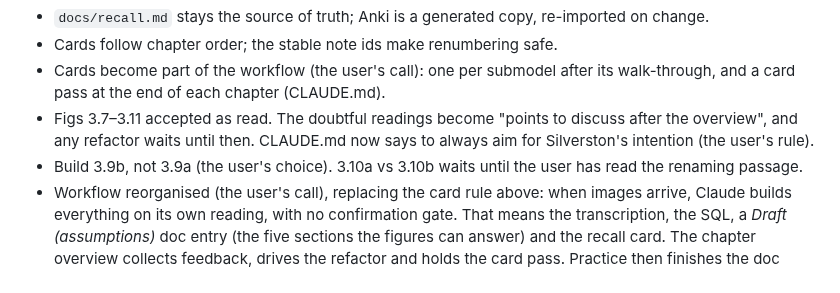
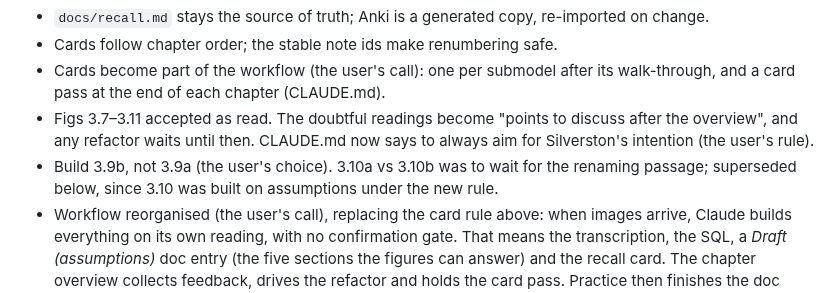
Before and after one commit to mauricioaznar/data-modelling-patterns, a Markdown page: CHANGELOG.md, the part around the change. Drawn GitHub-style.

Commit message:
Changelog: mark the "3.10 waits for the renaming passage" decision as superseded
Co-Authored-By: Claude Opus 5.5 <noreply@anthropic.com>

```diff
--- a/CHANGELOG.md
+++ b/CHANGELOG.md
@@ -46,8 +46,8 @@ and any decisions made.
 - Figs 3.7–3.11 accepted as read. The doubtful readings become "points to discuss after the
   overview", and any refactor waits until then. CLAUDE.md now says to always aim for
   Silverston's intention (the user's rule).
-- Build 3.9b, not 3.9a (the user's choice). 3.10a vs 3.10b waits until the user has read the
-  renaming passage.
+- Build 3.9b, not 3.9a (the user's choice). 3.10a vs 3.10b was to wait for the renaming
+  passage; superseded below, since 3.10 was built on assumptions under the new rule.
 - Workflow reorganised (the user's call), replacing the card rule above: when images arrive,
   Claude builds everything on its own reading, with no confirmation gate. That means the
   transcription, the SQL, a *Draft (assumptions)* doc entry (the five sections the figures can
```
